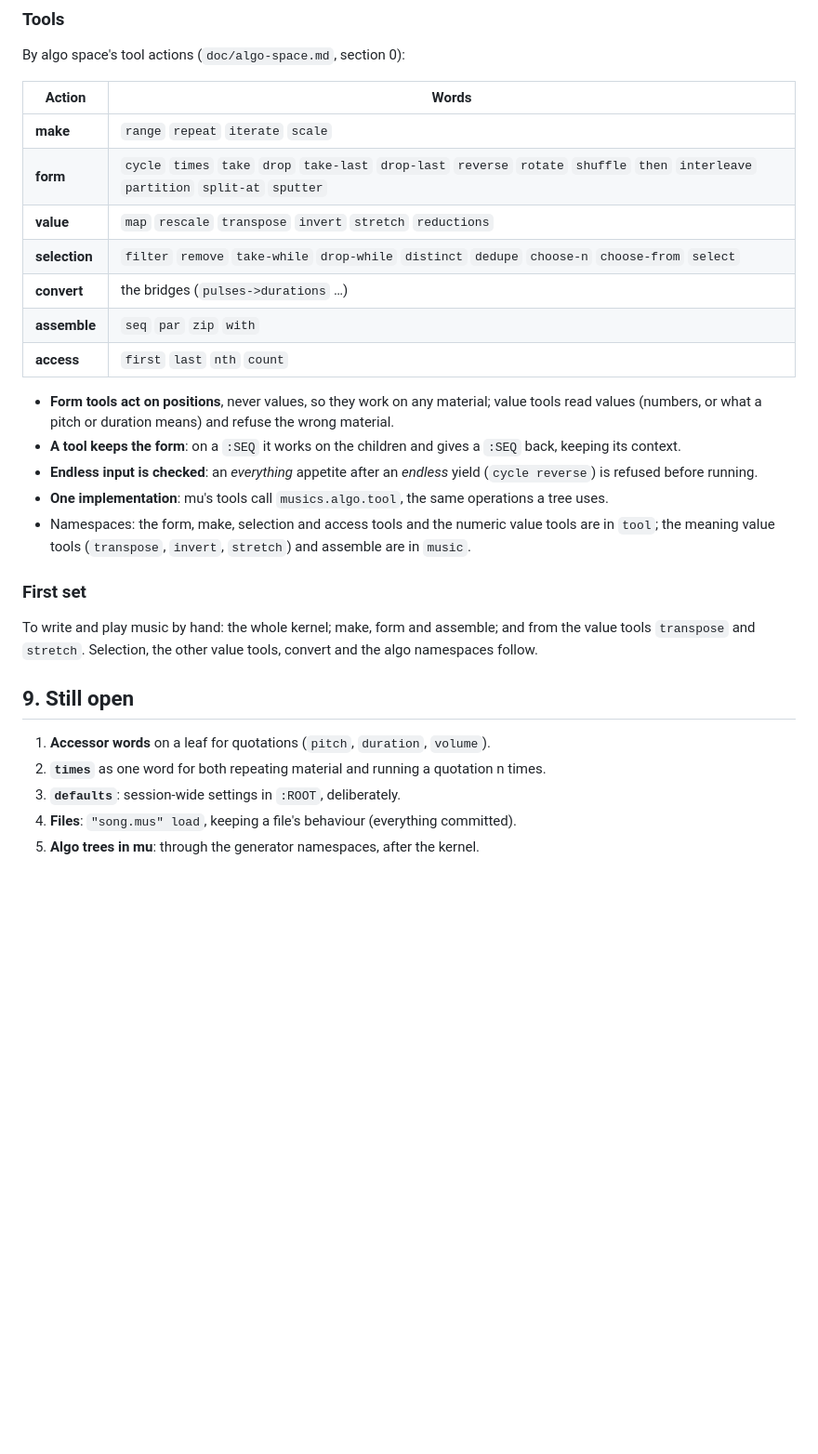
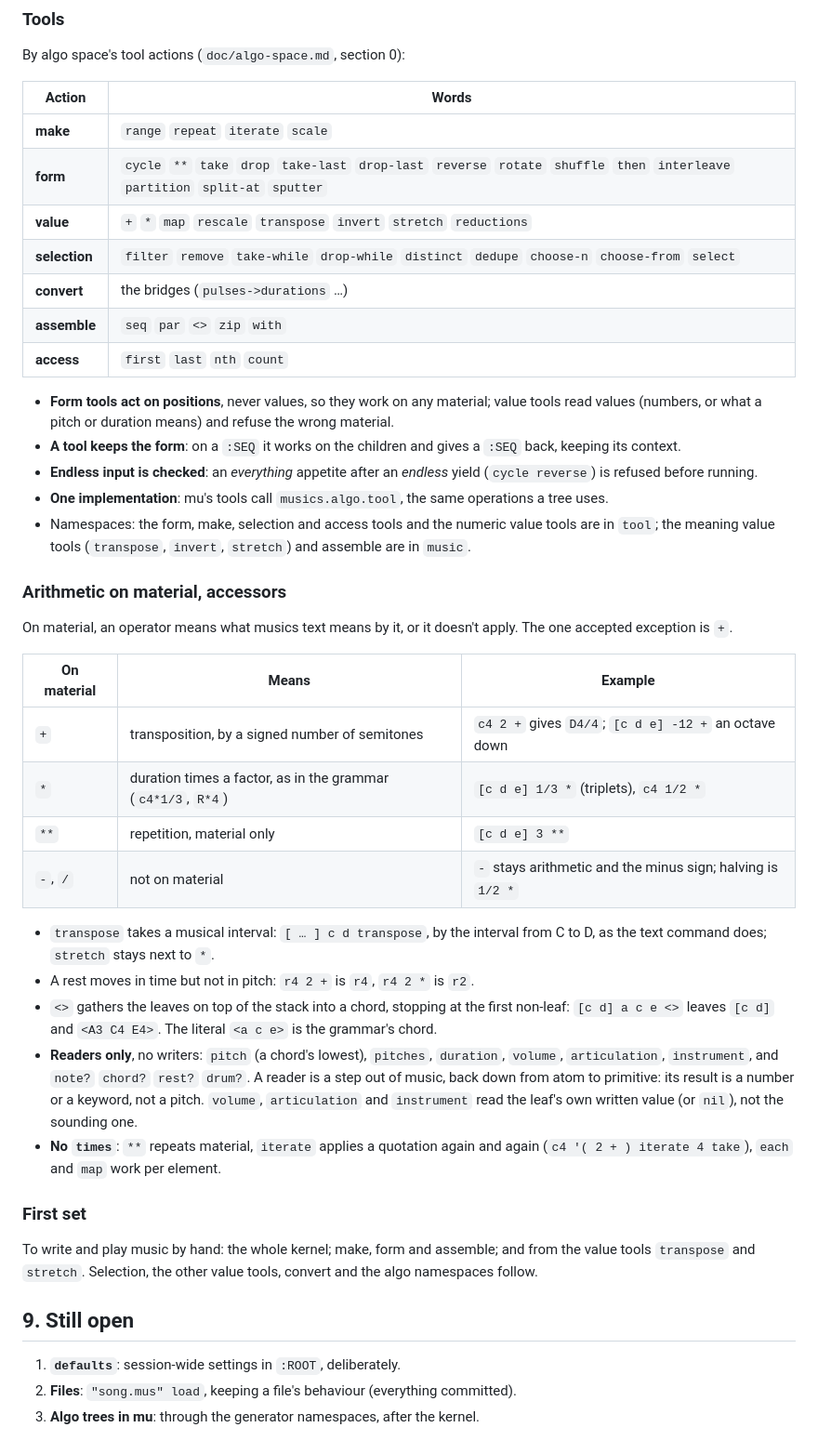
Before and after one commit to gebdevalk/musics, a Markdown page: doc/mu-repl.md, the part around the change. Shown at 93% size. Rendered like a GitHub page; blank space fills up the shorter version.

Commit message:
docs: mu -- arithmetic on material, readers, <>, no times
+ transposes by signed semitones, * scales durations as in the grammar,
** repeats material; no - or / on material. Readers only, a step out of
music. <> gathers leaves into a chord. times is dropped.

Co-Authored-By: Claude Opus 5.5 <noreply@anthropic.com>

```diff
--- a/doc/mu-repl.md
+++ b/doc/mu-repl.md
@@ -205,11 +205,11 @@ By algo space's tool actions (`doc/algo-space.md`, section 0):
 | Action | Words |
 |---|---|
 | **make** | `range` `repeat` `iterate` `scale` |
-| **form** | `cycle` `times` `take` `drop` `take-last` `drop-last` `reverse` `rotate` `shuffle` `then` `interleave` `partition` `split-at` `sputter` |
-| **value** | `map` `rescale` `transpose` `invert` `stretch` `reductions` |
+| **form** | `cycle` `**` `take` `drop` `take-last` `drop-last` `reverse` `rotate` `shuffle` `then` `interleave` `partition` `split-at` `sputter` |
+| **value** | `+` `*` `map` `rescale` `transpose` `invert` `stretch` `reductions` |
 | **selection** | `filter` `remove` `take-while` `drop-while` `distinct` `dedupe` `choose-n` `choose-from` `select` |
 | **convert** | the bridges (`pulses->durations` …) |
-| **assemble** | `seq` `par` `zip` `with` |
+| **assemble** | `seq` `par` `<>` `zip` `with` |
 | **access** | `first` `last` `nth` `count` |
 
 - **Form tools act on positions**, never values, so they work on any
@@ -225,6 +225,36 @@ By algo space's tool actions (`doc/algo-space.md`, section 0):
   numeric value tools are in `tool`; the meaning value tools
   (`transpose`, `invert`, `stretch`) and assemble are in `music`.
 
+### Arithmetic on material, accessors
+
+On material, an operator means what musics text means by it, or it
+doesn't apply. The one accepted exception is `+`.
+
+| On material | Means | Example |
+|---|---|---|
+| `+` | transposition, by a signed number of semitones | `c4 2 +` gives `D4/4`; `[c d e] -12 +` an octave down |
+| `*` | duration times a factor, as in the grammar (`c4*1/3`, `R*4`) | `[c d e] 1/3 *` (triplets), `c4 1/2 *` |
+| `**` | repetition, material only | `[c d e] 3 **` |
+| `-`, `/` | not on material | `-` stays arithmetic and the minus sign; halving is `1/2 *` |
+
+- `transpose` takes a musical interval: `[ … ] c d transpose`, by the
+  interval from C to D, as the text command does; `stretch` stays next
+  to `*`.
+- A rest moves in time but not in pitch: `r4 2 +` is `r4`, `r4 2 *` is
+  `r2`.
+- `<>` gathers the leaves on top of the stack into a chord, stopping at
+  the first non-leaf: `[c d] a c e <>` leaves `[c d]` and `<A3 C4 E4>`.
+  The literal `<a c e>` is the grammar's chord.
+- **Readers only**, no writers: `pitch` (a chord's lowest), `pitches`,
+  `duration`, `volume`, `articulation`, `instrument`, and `note?`
+  `chord?` `rest?` `drum?`. A reader is a step out of music, back down
+  from atom to primitive: its result is a number or a keyword, not a
+  pitch. `volume`, `articulation` and `instrument` read the leaf's own
+  written value (or `nil`), not the sounding one.
+- **No `times`**: `**` repeats material, `iterate` applies a quotation
+  again and again (`c4 '( 2 + ) iterate 4 take`), `each` and `map` work
+  per element.
+
 ### First set
 
 To write and play music by hand: the whole kernel; make, form and
@@ -234,12 +264,8 @@ follow.
 
 ## 9. Still open
 
-1. **Accessor words** on a leaf for quotations (`pitch`, `duration`,
-   `volume`).
-2. **`times`** as one word for both repeating material and running a
-   quotation n times.
-3. **`defaults`**: session-wide settings in `:ROOT`, deliberately.
-4. **Files**: `"song.mus" load`, keeping a file's behaviour (everything
+1. **`defaults`**: session-wide settings in `:ROOT`, deliberately.
+2. **Files**: `"song.mus" load`, keeping a file's behaviour (everything
    committed).
-5. **Algo trees in mu**: through the generator namespaces, after the
+3. **Algo trees in mu**: through the generator namespaces, after the
    kernel.
```
